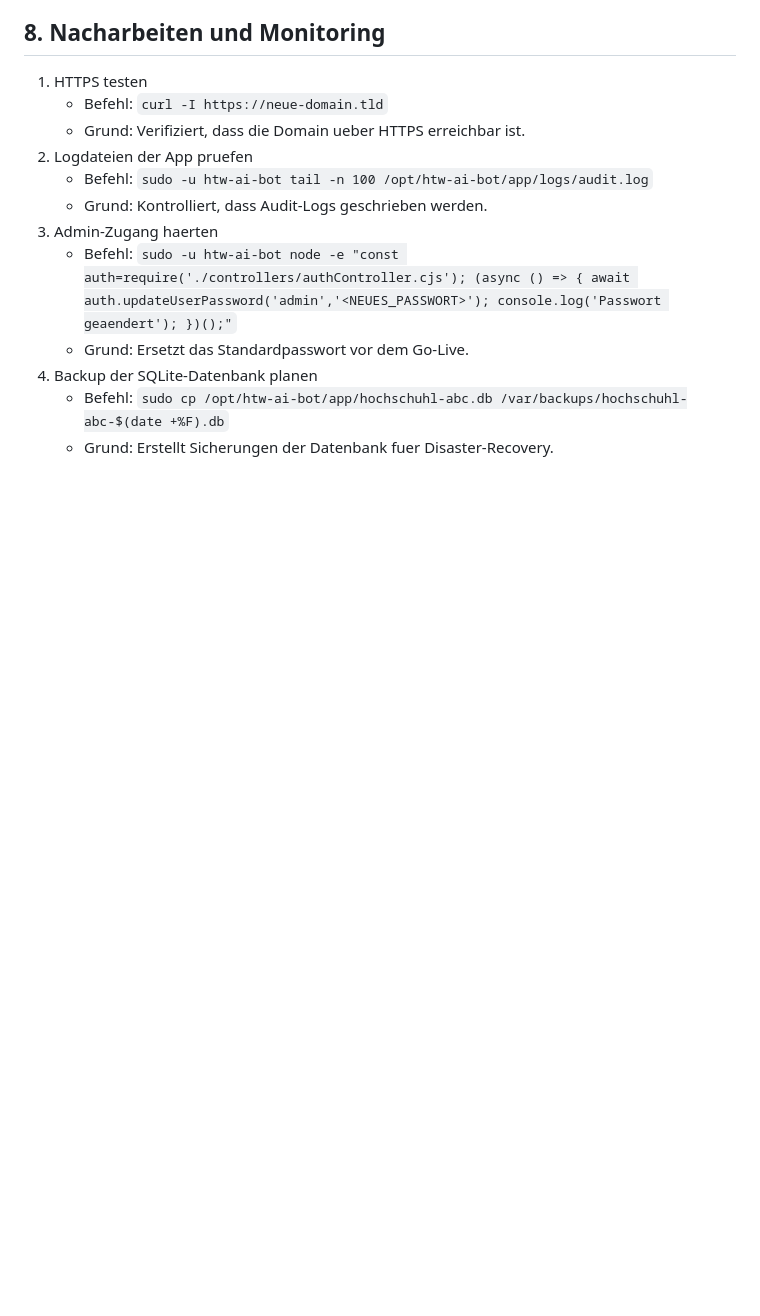
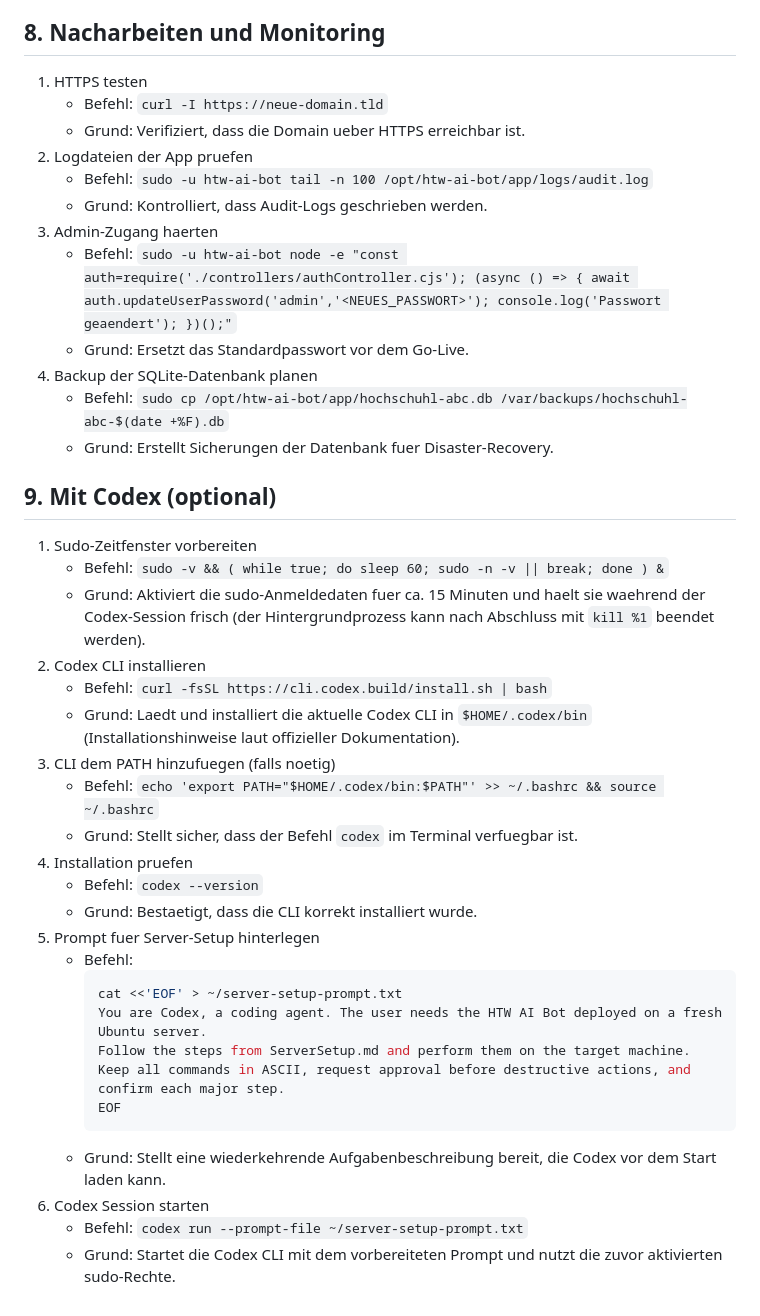
Before and after one commit to Zidans-Haare/htc-abc-ai-bot, a Markdown page: ServerSetup.md, the part around the change. Drawn GitHub-style; blank space fills up the shorter version.

Commit message:
Add Codex deployment option

````diff
--- a/ServerSetup.md
+++ b/ServerSetup.md
@@ -165,3 +165,30 @@
 4. Backup der SQLite-Datenbank planen
    - Befehl: `sudo cp /opt/htw-ai-bot/app/hochschuhl-abc.db /var/backups/hochschuhl-abc-$(date +%F).db`
    - Grund: Erstellt Sicherungen der Datenbank fuer Disaster-Recovery.
+
+## 9. Mit Codex (optional)
+1. Sudo-Zeitfenster vorbereiten
+   - Befehl: `sudo -v && ( while true; do sleep 60; sudo -n -v || break; done ) &`
+   - Grund: Aktiviert die sudo-Anmeldedaten fuer ca. 15 Minuten und haelt sie waehrend der Codex-Session frisch (der Hintergrundprozess kann nach Abschluss mit `kill %1` beendet werden).
+2. Codex CLI installieren
+   - Befehl: `curl -fsSL https://cli.codex.build/install.sh | bash`
+   - Grund: Laedt und installiert die aktuelle Codex CLI in `$HOME/.codex/bin` (Installationshinweise laut offizieller Dokumentation).
+3. CLI dem PATH hinzufuegen (falls noetig)
+   - Befehl: `echo 'export PATH="$HOME/.codex/bin:$PATH"' >> ~/.bashrc && source ~/.bashrc`
+   - Grund: Stellt sicher, dass der Befehl `codex` im Terminal verfuegbar ist.
+4. Installation pruefen
+   - Befehl: `codex --version`
+   - Grund: Bestaetigt, dass die CLI korrekt installiert wurde.
+5. Prompt fuer Server-Setup hinterlegen
+   - Befehl:
+     ```bash
+     cat <<'EOF' > ~/server-setup-prompt.txt
+     You are Codex, a coding agent. The user needs the HTW AI Bot deployed on a fresh Ubuntu server.
+     Follow the steps from ServerSetup.md and perform them on the target machine.
+     Keep all commands in ASCII, request approval before destructive actions, and confirm each major step.
+     EOF
+     ```
+   - Grund: Stellt eine wiederkehrende Aufgabenbeschreibung bereit, die Codex vor dem Start laden kann.
+6. Codex Session starten
+   - Befehl: `codex run --prompt-file ~/server-setup-prompt.txt`
+   - Grund: Startet die Codex CLI mit dem vorbereiteten Prompt und nutzt die zuvor aktivierten sudo-Rechte.
````
